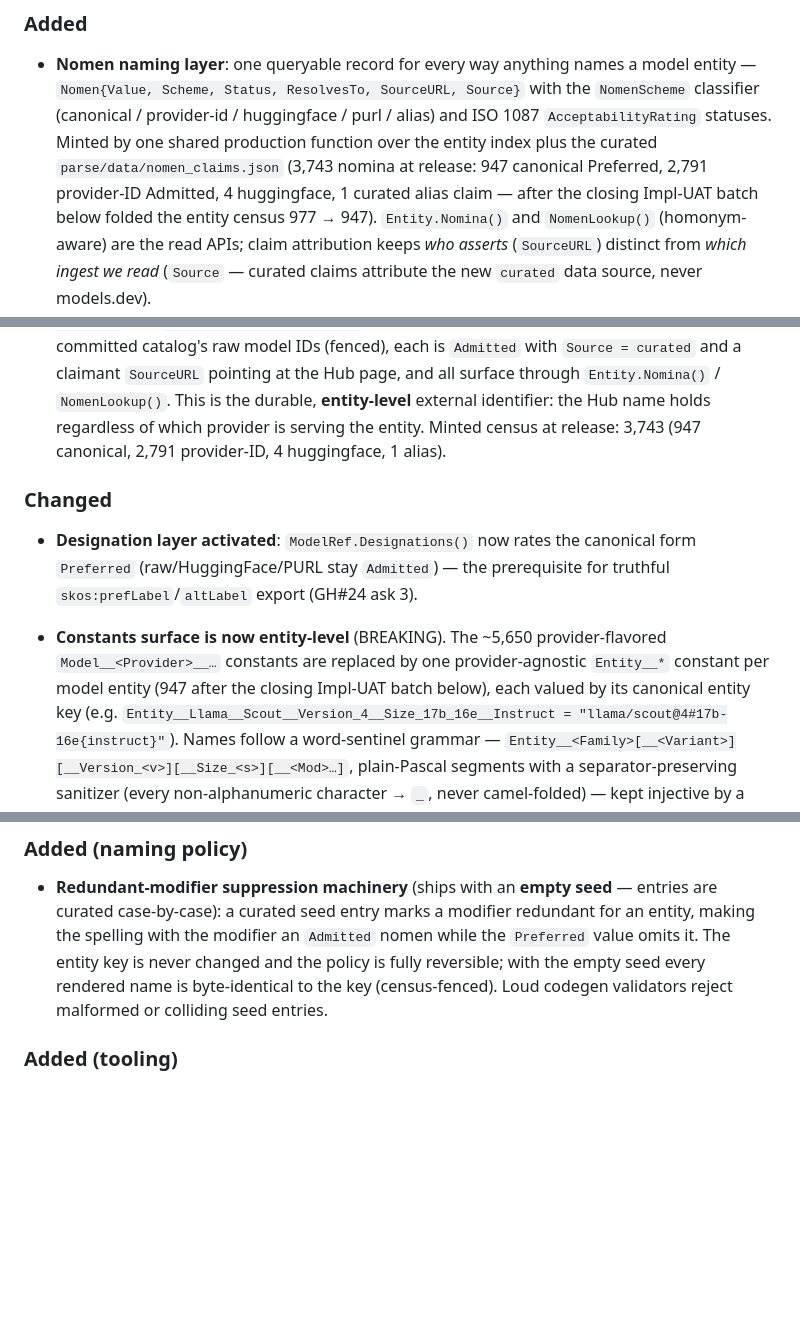
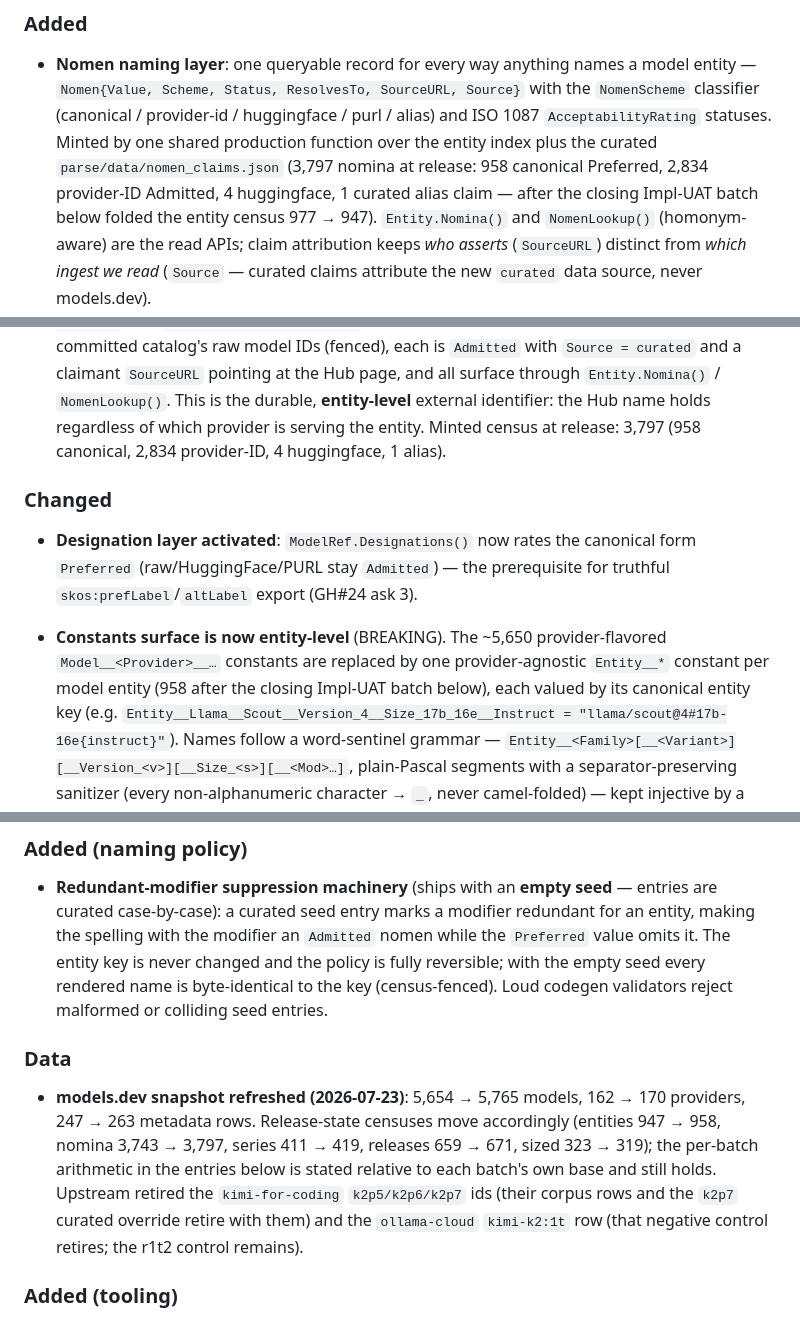
Before and after one commit to dayvidpham/bestiary, a Markdown page: CHANGELOG.md, 3 parts joined by grey strips. Rendered like a GitHub page; blank space fills up the shorter version.

Commit message:
docs(changelog): reconcile release-state censuses to the refreshed snapshot

```diff
--- a/CHANGELOG.md
+++ b/CHANGELOG.md
@@ -22,7 +22,7 @@ for its **Go module tags** (`vX.Y.Z`).
   `NomenScheme` classifier (canonical / provider-id / huggingface / purl / alias)
   and ISO 1087 `AcceptabilityRating` statuses. Minted by one shared production
   function over the entity index plus the curated `parse/data/nomen_claims.json`
-  (3,743 nomina at release: 947 canonical Preferred, 2,791 provider-ID Admitted,
+  (3,797 nomina at release: 958 canonical Preferred, 2,834 provider-ID Admitted,
   4 huggingface, 1 curated
   alias claim — after the closing Impl-UAT batch below folded the entity census
   977 → 947). `Entity.Nomina()` and `NomenLookup()` (homonym-aware) are the
@@ -128,7 +128,7 @@ for its **Go module tags** (`vX.Y.Z`).
   claimant `SourceURL` pointing at the Hub page, and all surface through
   `Entity.Nomina()` / `NomenLookup()`. This is the durable, **entity-level** external
   identifier: the Hub name holds regardless of which provider is serving the entity.
-  Minted census at release: 3,743 (947 canonical, 2,791 provider-ID, 4 huggingface, 1 alias).
+  Minted census at release: 3,797 (958 canonical, 2,834 provider-ID, 4 huggingface, 1 alias).
 
 ### Changed
 - **Designation layer activated**: `ModelRef.Designations()` now rates the
@@ -136,7 +136,7 @@ for its **Go module tags** (`vX.Y.Z`).
   prerequisite for truthful `skos:prefLabel`/`altLabel` export (GH#24 ask 3).
 - **Constants surface is now entity-level** (BREAKING). The ~5,650
   provider-flavored `Model__<Provider>__…` constants are replaced by one
-  provider-agnostic `Entity__*` constant per model entity (947 after the closing
+  provider-agnostic `Entity__*` constant per model entity (958 after the closing
   Impl-UAT batch below), each valued by
   its canonical entity key (e.g.
   `Entity__Llama__Scout__Version_4__Size_17b_16e__Instruct = "llama/scout@4#17b-16e{instruct}"`).
@@ -458,6 +458,16 @@ for its **Go module tags** (`vX.Y.Z`).
   and the policy is fully reversible; with the empty seed every rendered name
   is byte-identical to the key (census-fenced). Loud codegen validators reject
   malformed or colliding seed entries.
+
+### Data
+- **models.dev snapshot refreshed (2026-07-23)**: 5,654 → 5,765 models,
+  162 → 170 providers, 247 → 263 metadata rows. Release-state censuses move
+  accordingly (entities 947 → 958, nomina 3,743 → 3,797, series 411 → 419,
+  releases 659 → 671, sized 323 → 319); the per-batch arithmetic in the entries
+  below is stated relative to each batch's own base and still holds. Upstream
+  retired the `kimi-for-coding` `k2p5/k2p6/k2p7` ids (their corpus rows and the
+  `k2p7` curated override retire with them) and the `ollama-cloud` `kimi-k2:1t`
+  row (that negative control retires; the r1t2 control remains).
 
 ### Added (tooling)
 - **Concept & architecture docs**: `docs/CONCEPTS.md` (the working vocabulary —
```
